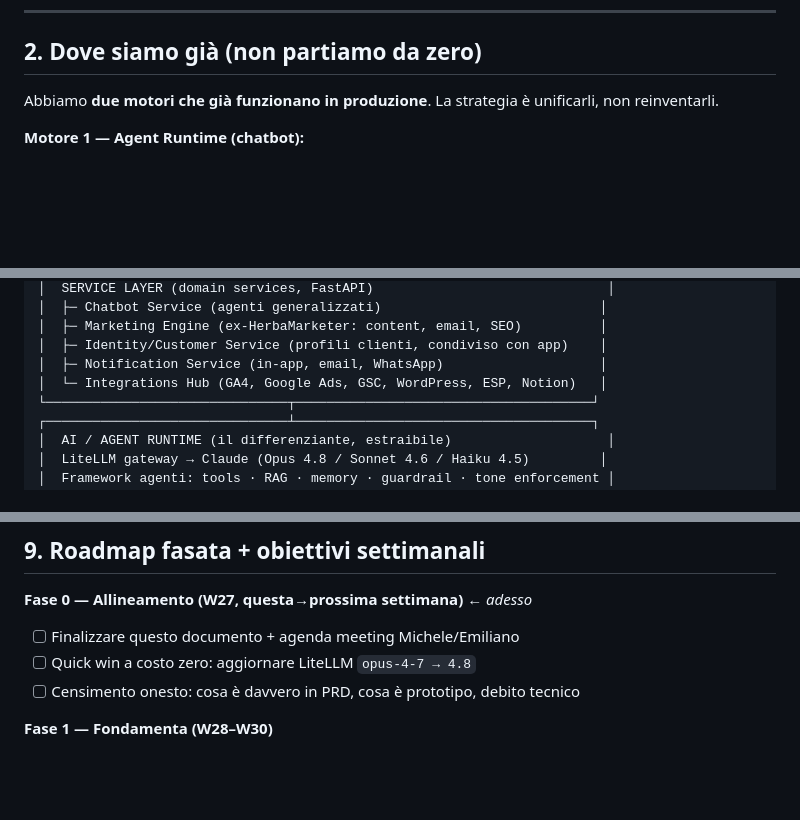
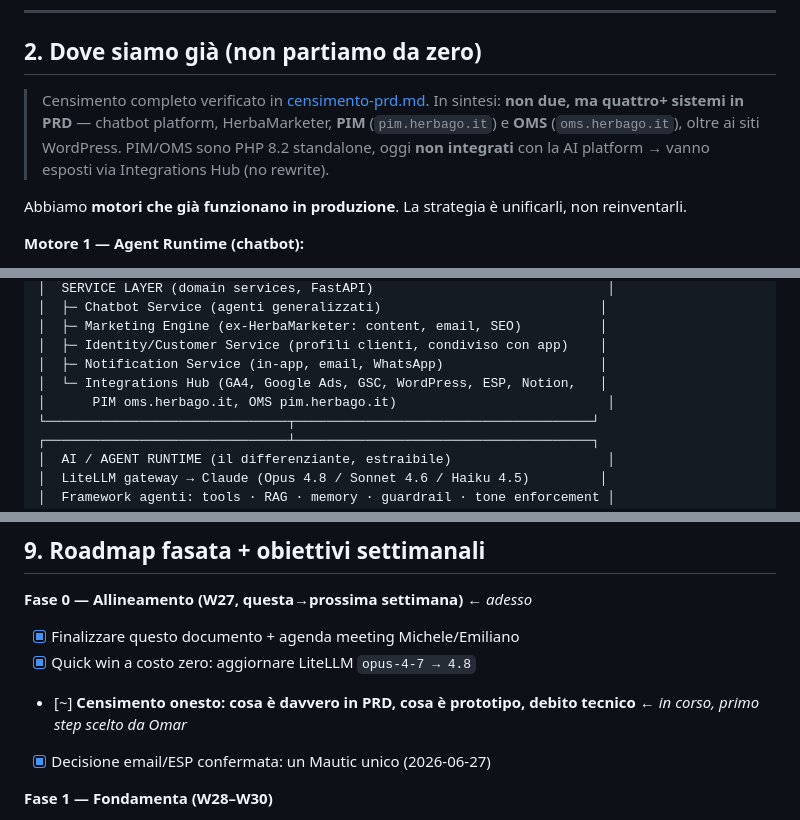
Before and after one commit to omarbortolato/holding-board, a Markdown page: cto/strategy/platform-strategy.md, 3 parts joined by grey strips. Drawn GitHub-style; blank space fills up the shorter version.

```diff
--- a/cto/strategy/platform-strategy.md
+++ b/cto/strategy/platform-strategy.md
@@ -24,7 +24,9 @@ Target di business a cui la piattaforma è asservita: **primo milione di euro**.
 
 ## 2. Dove siamo già (non partiamo da zero)
 
-Abbiamo **due motori che già funzionano in produzione**. La strategia è unificarli, non reinventarli.
+> Censimento completo verificato in [censimento-prd.md](censimento-prd.md). In sintesi: **non due, ma quattro+ sistemi in PRD** — chatbot platform, HerbaMarketer, **PIM** (`pim.herbago.it`) e **OMS** (`oms.herbago.it`), oltre ai siti WordPress. PIM/OMS sono PHP 8.2 standalone, oggi **non integrati** con la AI platform → vanno esposti via Integrations Hub (no rewrite).
+
+Abbiamo **motori che già funzionano in produzione**. La strategia è unificarli, non reinventarli.
 
 **Motore 1 — Agent Runtime (chatbot):**
 - Fleet di microservizi FastAPI: `agent-products`, `agent-prices`, `agent-health`, `agent-distributor` (13 lingue), `agent-preferred-customer` (10 lingue), `agent-ecommerce` (live, fine-tuning)
@@ -76,7 +78,8 @@ Questi principi decidono ogni scelta successiva. Sono il vero contenuto da valid
 │  ├─ Marketing Engine (ex-HerbaMarketer: content, email, SEO)          │
 │  ├─ Identity/Customer Service (profili clienti, condiviso con app)    │
 │  ├─ Notification Service (in-app, email, WhatsApp)                    │
-│  └─ Integrations Hub (GA4, Google Ads, GSC, WordPress, ESP, Notion)   │
+│  └─ Integrations Hub (GA4, Google Ads, GSC, WordPress, ESP, Notion,   │
+│      PIM oms.herbago.it, OMS pim.herbago.it)                           │
 └───────────────────────────────┬──────────────────────────────────────┘
 ┌───────────────────────────────┴──────────────────────────────────────┐
 │  AI / AGENT RUNTIME (il differenziante, estraibile)                    │
@@ -191,9 +195,10 @@ Agente di punta sul runtime + work layer. Loop settimanale:
 ## 9. Roadmap fasata + obiettivi settimanali
 
 **Fase 0 — Allineamento (W27, questa→prossima settimana)** ← *adesso*
-- [ ] Finalizzare questo documento + agenda meeting Michele/Emiliano
-- [ ] Quick win a costo zero: aggiornare LiteLLM `opus-4-7 → 4.8`
-- [ ] Censimento onesto: cosa è davvero in PRD, cosa è prototipo, debito tecnico
+- [x] Finalizzare questo documento + agenda meeting Michele/Emiliano
+- [x] Quick win a costo zero: aggiornare LiteLLM `opus-4-7 → 4.8`
+- [~] **Censimento onesto: cosa è davvero in PRD, cosa è prototipo, debito tecnico** ← *in corso, primo step scelto da Omar*
+- [x] Decisione email/ESP confermata: un Mautic unico (2026-06-27)
 
 **Fase 1 — Fondamenta (W28–W30)**
 - Consolidamento repo `platform/` + `tenants/herbalife/`; spina dorsale Postgres multi-tenant
```
Also changed, not shown: other parts of cto/strategy/platform-strategy.md (+2 -1 lines), cto/log.md (+10 -0 lines), cto/strategy/censimento-prd.md (added, +96 -0 lines).
